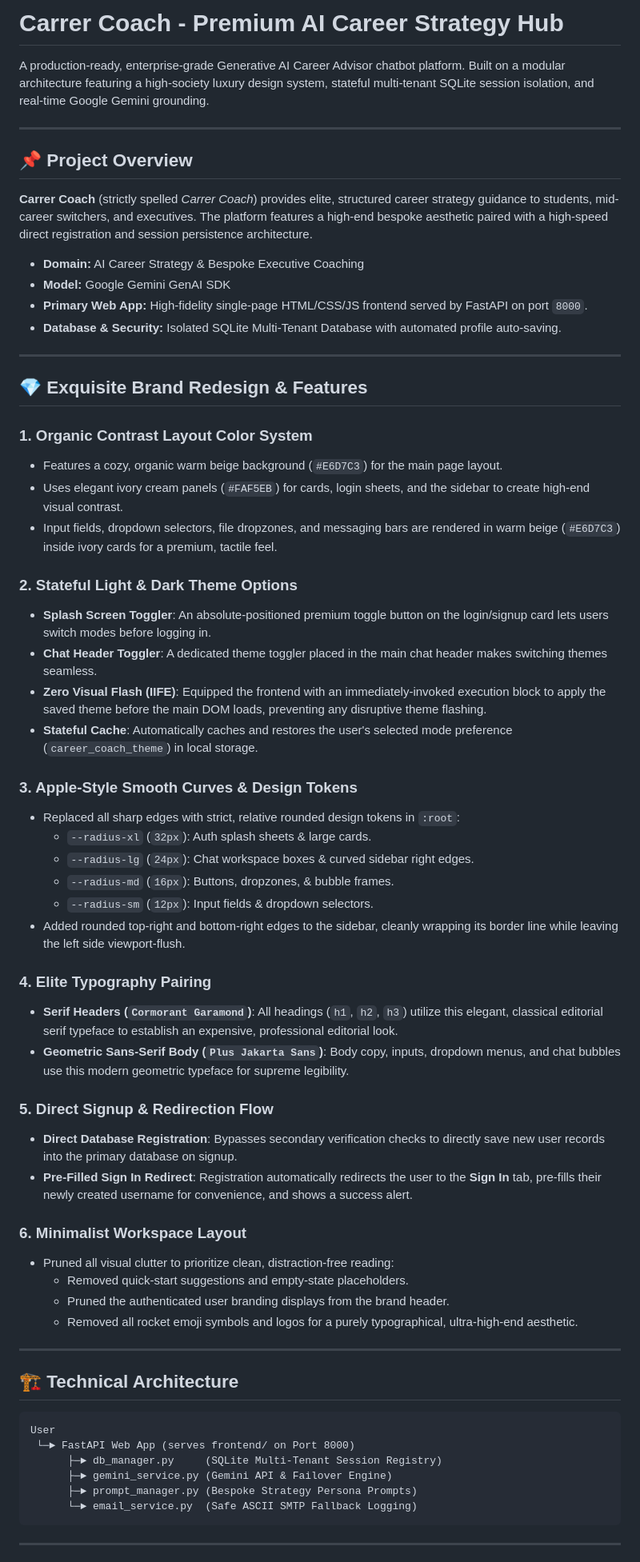
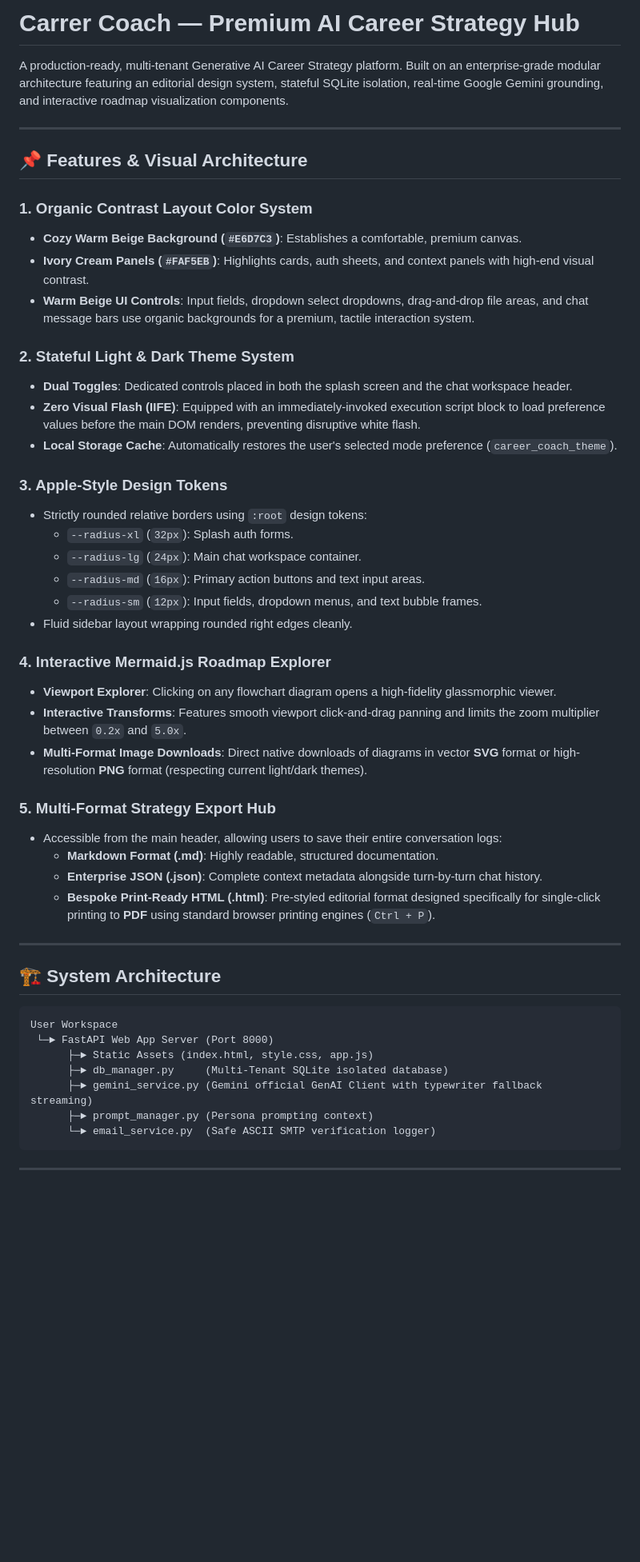
Before and after one commit to Praneesh-Gattadi/AI-CARRER-ADVISOR-CHATBOT, a Markdown page: README.md, the part around one of its changes. Shown at 80% size. Rendered like a GitHub page; blank space fills up the shorter version.

Commit message:
feat: sync README.md with latest local upgrades

````diff
--- a/README.md
+++ b/README.md
@@ -1,64 +1,52 @@
-# Carrer Coach - Premium AI Career Strategy Hub
+# Carrer Coach — Premium AI Career Strategy Hub
 
-A production-ready, enterprise-grade Generative AI Career Advisor chatbot platform. Built on a modular architecture featuring a high-society luxury design system, stateful multi-tenant SQLite session isolation, and real-time Google Gemini grounding.
+A production-ready, multi-tenant Generative AI Career Strategy platform. Built on an enterprise-grade modular architecture featuring an editorial design system, stateful SQLite isolation, real-time Google Gemini grounding, and interactive roadmap visualization components.
 
 ---
 
-## 📌 Project Overview
-**Carrer Coach** (strictly spelled *Carrer Coach*) provides elite, structured career strategy guidance to students, mid-career switchers, and executives. The platform features a high-end bespoke aesthetic paired with a high-speed direct registration and session persistence architecture.
+## 📌 Features & Visual Architecture
 
-* **Domain:** AI Career Strategy & Bespoke Executive Coaching
-* **Model:** Google Gemini GenAI SDK
-* **Primary Web App:** High-fidelity single-page HTML/CSS/JS frontend served by FastAPI on port `8000`.
-* **Database & Security:** Isolated SQLite Multi-Tenant Database with automated profile auto-saving.
+### 1. Organic Contrast Layout Color System
+* **Cozy Warm Beige Background (`#E6D7C3`)**: Establishes a comfortable, premium canvas.
+* **Ivory Cream Panels (`#FAF5EB`)**: Highlights cards, auth sheets, and context panels with high-end visual contrast.
+* **Warm Beige UI Controls**: Input fields, dropdown select dropdowns, drag-and-drop file areas, and chat message bars use organic backgrounds for a premium, tactile interaction system.
+
+### 2. Stateful Light & Dark Theme System
+* **Dual Toggles**: Dedicated controls placed in both the splash screen and the chat workspace header.
+* **Zero Visual Flash (IIFE)**: Equipped with an immediately-invoked execution script block to load preference values before the main DOM renders, preventing disruptive white flash.
+* **Local Storage Cache**: Automatically restores the user's selected mode preference (`career_coach_theme`).
+
+### 3. Apple-Style Design Tokens
+* Strictly rounded relative borders using `:root` design tokens:
+  * `--radius-xl` (`32px`): Splash auth forms.
+  * `--radius-lg` (`24px`): Main chat workspace container.
+  * `--radius-md` (`16px`): Primary action buttons and text input areas.
+  * `--radius-sm` (`12px`): Input fields, dropdown menus, and text bubble frames.
+* Fluid sidebar layout wrapping rounded right edges cleanly.
+
+### 4. Interactive Mermaid.js Roadmap Explorer
+* **Viewport Explorer**: Clicking on any flowchart diagram opens a high-fidelity glassmorphic viewer.
+* **Interactive Transforms**: Features smooth viewport click-and-drag panning and limits the zoom multiplier between `0.2x` and `5.0x`.
+* **Multi-Format Image Downloads**: Direct native downloads of diagrams in vector **SVG** format or high-resolution **PNG** format (respecting current light/dark themes).
+
+### 5. Multi-Format Strategy Export Hub
+* Accessible from the main header, allowing users to save their entire conversation logs:
+  * **Markdown Format (.md)**: Highly readable, structured documentation.
+  * **Enterprise JSON (.json)**: Complete context metadata alongside turn-by-turn chat history.
+  * **Bespoke Print-Ready HTML (.html)**: Pre-styled editorial format designed specifically for single-click printing to **PDF** using standard browser printing engines (`Ctrl + P`).
 
 ---
 
-## 💎 Exquisite Brand Redesign & Features
+## 🏗️ System Architecture
 
-### 1. Organic Contrast Layout Color System
-* Features a cozy, organic warm beige background (`#E6D7C3`) for the main page layout.
-* Uses elegant ivory cream panels (`#FAF5EB`) for cards, login sheets, and the sidebar to create high-end visual contrast.
-* Input fields, dropdown selectors, file dropzones, and messaging bars are rendered in warm beige (`#E6D7C3`) inside ivory cards for a premium, tactile feel.
-
-### 2. Stateful Light & Dark Theme Options
-* **Splash Screen Toggler**: An absolute-positioned premium toggle button on the login/signup card lets users switch modes before logging in.
-* **Chat Header Toggler**: A dedicated theme toggler placed in the main chat header makes switching themes seamless.
-* **Zero Visual Flash (IIFE)**: Equipped the frontend with an immediately-invoked execution block to apply the saved theme before the main DOM loads, preventing any disruptive theme flashing.
-* **Stateful Cache**: Automatically caches and restores the user's selected mode preference (`career_coach_theme`) in local storage.
-
-### 3. Apple-Style Smooth Curves & Design Tokens
-* Replaced all sharp edges with strict, relative rounded design tokens in `:root`:
-  * `--radius-xl` (`32px`): Auth splash sheets & large cards.
-  * `--radius-lg` (`24px`): Chat workspace boxes & curved sidebar right edges.
-  * `--radius-md` (`16px`): Buttons, dropzones, & bubble frames.
-  * `--radius-sm` (`12px`): Input fields & dropdown selectors.
-* Added rounded top-right and bottom-right edges to the sidebar, cleanly wrapping its border line while leaving the left side viewport-flush.
-
-### 4. Elite Typography Pairing
-* **Serif Headers (`Cormorant Garamond`)**: All headings (`h1`, `h2`, `h3`) utilize this elegant, classical editorial serif typeface to establish an expensive, professional editorial look.
-* **Geometric Sans-Serif Body (`Plus Jakarta Sans`)**: Body copy, inputs, dropdown menus, and chat bubbles use this modern geometric typeface for supreme legibility.
-
-### 5. Direct Signup & Redirection Flow
-* **Direct Database Registration**: Bypasses secondary verification checks to directly save new user records into the primary database on signup.
-* **Pre-Filled Sign In Redirect**: Registration automatically redirects the user to the **Sign In** tab, pre-fills their newly created username for convenience, and shows a success alert.
-
-### 6. Minimalist Workspace Layout
-* Pruned all visual clutter to prioritize clean, distraction-free reading:
-  * Removed quick-start suggestions and empty-state placeholders.
-  * Pruned the authenticated user branding displays from the brand header.
-  * Removed all rocket emoji symbols and logos for a purely typographical, ultra-high-end aesthetic.
-
----
-
-## 🏗️ Technical Architecture
-```
-User
- └─► FastAPI Web App (serves frontend/ on Port 8000)
-      ├─► db_manager.py     (SQLite Multi-Tenant Session Registry)
-      ├─► gemini_service.py (Gemini API & Failover Engine)
-      ├─► prompt_manager.py (Bespoke Strategy Persona Prompts)
-      └─► email_service.py  (Safe ASCII SMTP Fallback Logging)
+```text
+User Workspace
+ └─► FastAPI Web App Server (Port 8000)
+      ├─► Static Assets (index.html, style.css, app.js)
+      ├─► db_manager.py     (Multi-Tenant SQLite isolated database)
+      ├─► gemini_service.py (Gemini official GenAI Client with typewriter fallback streaming)
+      ├─► prompt_manager.py (Persona prompting context)
+      └─► email_service.py  (Safe ASCII SMTP verification logger)
 ```
 
 ---
````
Also changed, not shown: other parts of README.md (+35 -15 lines).
